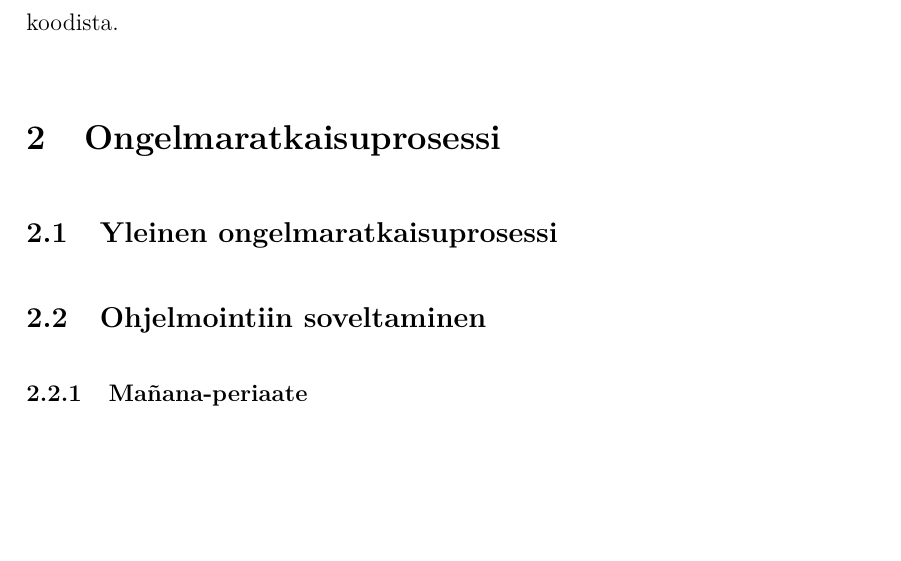
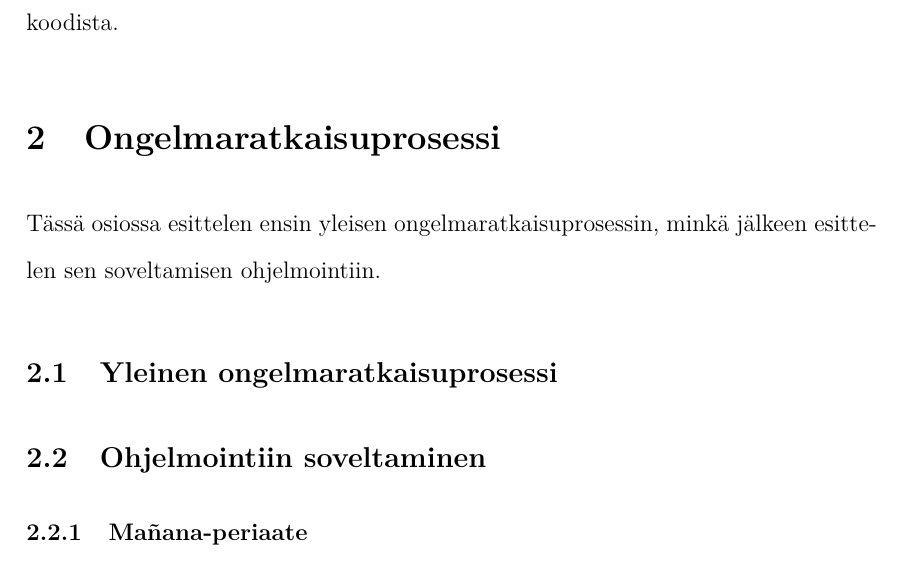
Before and after one commit to samitheberber/BSc-Thesis, a LaTeX thesis (thesis.tex, which reads prosessi.tex): part of page 5 of 6, cut so that both start at the same text, the shorter picture padded with empty space. Compiled offline with pdfLaTeX.

Commit message:
process meta

```diff
--- a/prosessi.tex
+++ b/prosessi.tex
@@ -1,4 +1,7 @@
 \section{Ongelmaratkaisuprosessi}
+
+Tässä osiossa esittelen ensin yleisen ongelmaratkaisuprosessin, minkä jälkeen
+esittelen sen soveltamisen ohjelmointiin.
 
 \subsection{Yleinen ongelmaratkaisuprosessi}
 
```
